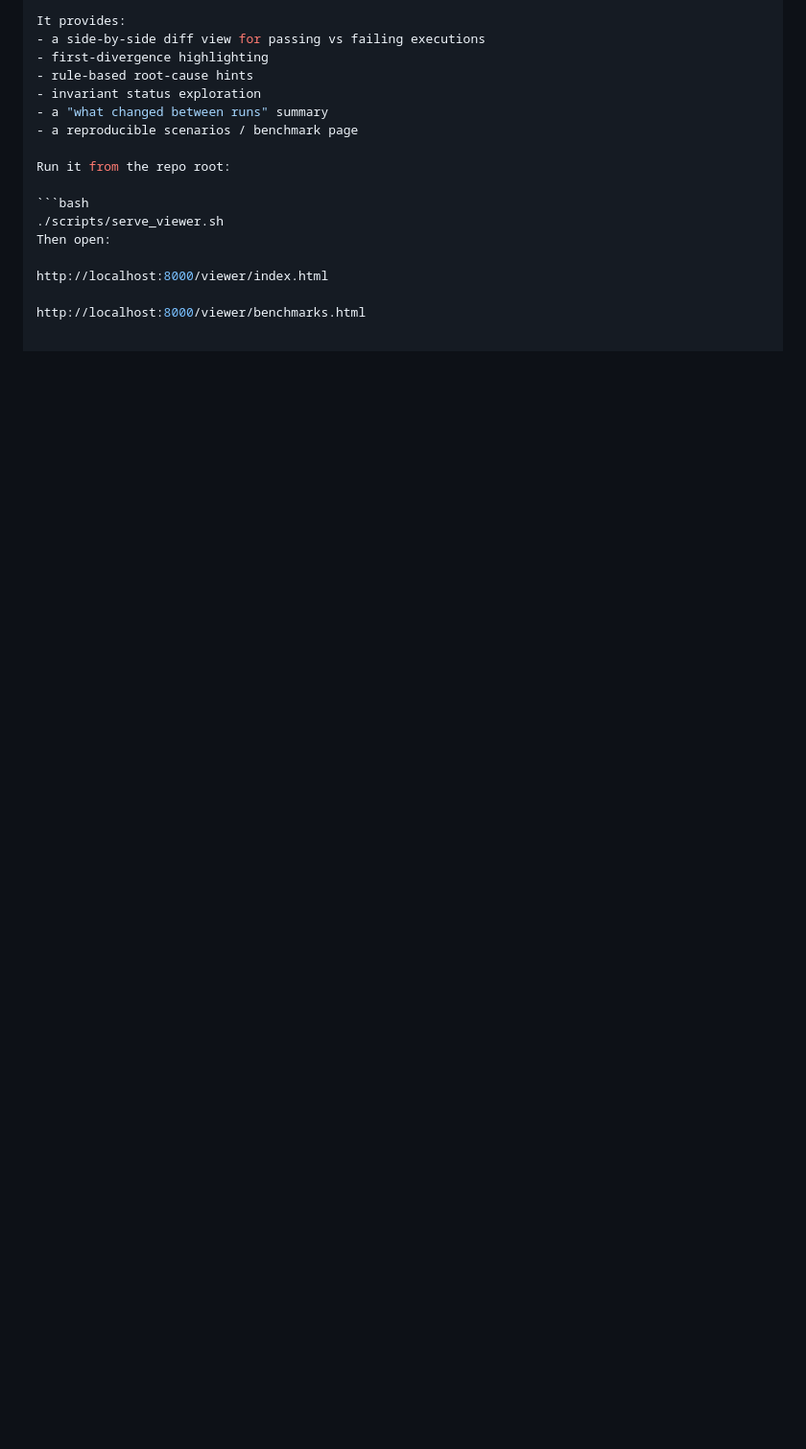
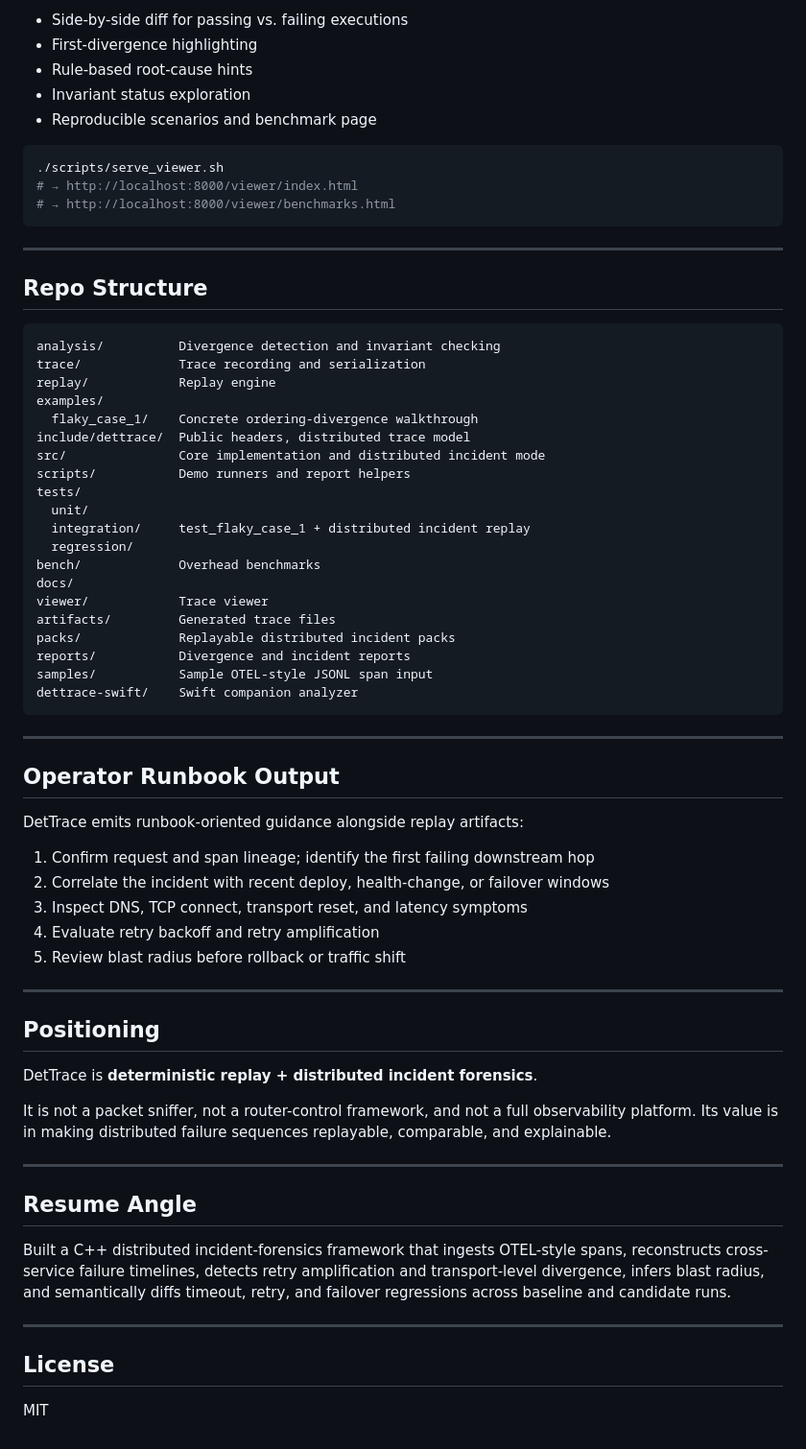
Before and after one commit to kritibehl/dettrace, a Markdown page: README.md, the part around one of its changes. Shown at 96% size. Drawn GitHub-style; blank space fills up the shorter version.

````diff
--- a/README.md
+++ b/README.md
@@ -122,18 +235,71 @@ DetTrace includes a lightweight developer-facing diagnostics UI in `viewer/` tha
 
-It provides:
-- a side-by-side diff view for passing vs failing executions
-- first-divergence highlighting
-- rule-based root-cause hints
-- invariant status exploration
-- a "what changed between runs" summary
-- a reproducible scenarios / benchmark page
-
-Run it from the repo root:
+- Side-by-side diff for passing vs. failing executions
+- First-divergence highlighting
+- Rule-based root-cause hints
+- Invariant status exploration
+- Reproducible scenarios and benchmark page
 
 ```bash
 ./scripts/serve_viewer.sh
-Then open:
+# → http://localhost:8000/viewer/index.html
+# → http://localhost:8000/viewer/benchmarks.html
+```
 
-http://localhost:8000/viewer/index.html
+---
 
-http://localhost:8000/viewer/benchmarks.html
+## Repo Structure
+
+```
+analysis/          Divergence detection and invariant checking
+trace/             Trace recording and serialization
+replay/            Replay engine
+examples/
+  flaky_case_1/    Concrete ordering-divergence walkthrough
+include/dettrace/  Public headers, distributed trace model
+src/               Core implementation and distributed incident mode
+scripts/           Demo runners and report helpers
+tests/
+  unit/
+  integration/     test_flaky_case_1 + distributed incident replay
+  regression/
+bench/             Overhead benchmarks
+docs/
+viewer/            Trace viewer
+artifacts/         Generated trace files
+packs/             Replayable distributed incident packs
+reports/           Divergence and incident reports
+samples/           Sample OTEL-style JSONL span input
+dettrace-swift/    Swift companion analyzer
+```
+
+---
+
+## Operator Runbook Output
+
+DetTrace emits runbook-oriented guidance alongside replay artifacts:
+
+1. Confirm request and span lineage; identify the first failing downstream hop
+2. Correlate the incident with recent deploy, health-change, or failover windows
+3. Inspect DNS, TCP connect, transport reset, and latency symptoms
+4. Evaluate retry backoff and retry amplification
+5. Review blast radius before rollback or traffic shift
+
+---
+
+## Positioning
+
+DetTrace is **deterministic replay + distributed incident forensics**.
+
+It is not a packet sniffer, not a router-control framework, and not a full observability platform. Its value is in making distributed failure sequences replayable, comparable, and explainable.
+
+---
+
+## Resume Angle
+
+Built a C++ distributed incident-forensics framework that ingests OTEL-style spans, reconstructs cross-service failure timelines, detects retry amplification and transport-level divergence, infers blast radius, and semantically diffs timeout, retry, and failover regressions across baseline and candidate runs.
+
+---
+
+## License
+
+MIT
````
Also changed, not shown: other parts of README.md (+181 -68 lines).
